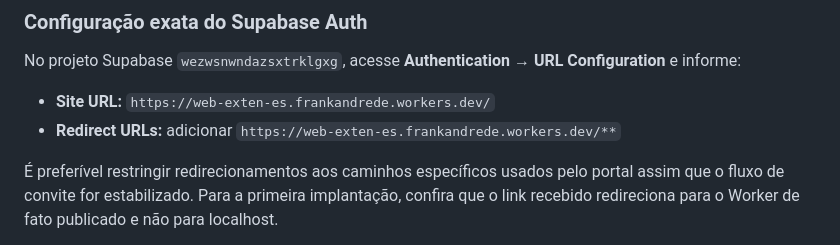
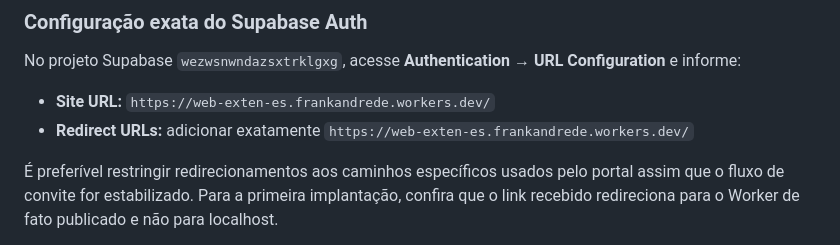
Before and after one commit to frankandrede-dev/web-exten-es, a Markdown page: pilot/ADMIN_SETUP.md, the part around the change. Rendered like a GitHub page.

Commit message:
docs(auth): use exact redirect URL for first-login invitation

```diff
--- a/pilot/ADMIN_SETUP.md
+++ b/pilot/ADMIN_SETUP.md
@@ -20,7 +20,7 @@ A publicação foi informada como concluída pelo usuário. A URL foi vinculada
 No projeto Supabase `wezwsnwndazsxtrklgxg`, acesse **Authentication → URL Configuration** e informe:
 
 - **Site URL:** `https://web-exten-es.frankandrede.workers.dev/`
-- **Redirect URLs:** adicionar `https://web-exten-es.frankandrede.workers.dev/**`
+- **Redirect URLs:** adicionar exatamente `https://web-exten-es.frankandrede.workers.dev/`
 
 É preferível restringir redirecionamentos aos caminhos específicos usados pelo portal assim que o fluxo de convite for estabilizado. Para a primeira implantação, confira que o link recebido redireciona para o Worker de fato publicado e não para localhost.
 
```
